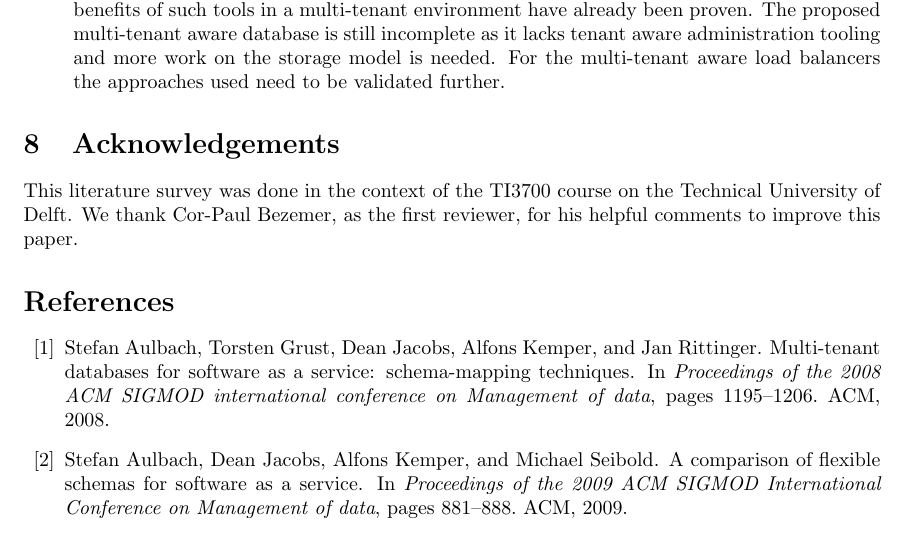
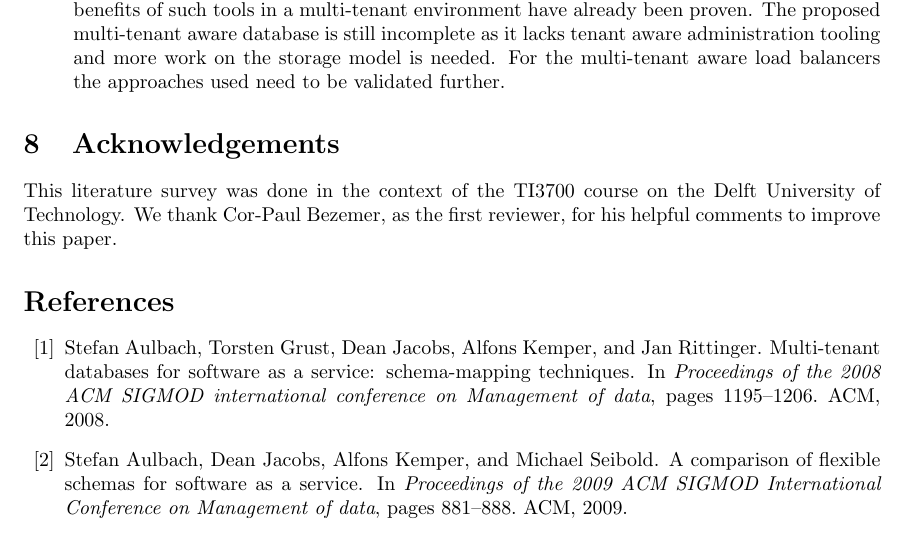
Before and after one commit to hermanbanken/TI3700, a LaTeX paper (paper.tex): part of page 19 of 23, cut so that both start at the same text. Compiled offline with pdfLaTeX.

Commit message:
Acknowledgement: DUT instead of TUD

```diff
--- a/paper.tex
+++ b/paper.tex
@@ -145,7 +145,7 @@ For the multi-tenant aware load balancers the approaches used need to be validat
 \end{compactitem}
 
 \section{Acknowledgements}
-This literature survey was done in the context of the TI3700 course on the Technical University of Delft. We thank Cor-Paul Bezemer, as the first reviewer, for his helpful comments to improve this paper.
+This literature survey was done in the context of the TI3700 course on the Delft University of Technology. We thank Cor-Paul Bezemer, as the first reviewer, for his helpful comments to improve this paper.
 
 \bibliographystyle{plain}
 \bibliography{ref}
```
